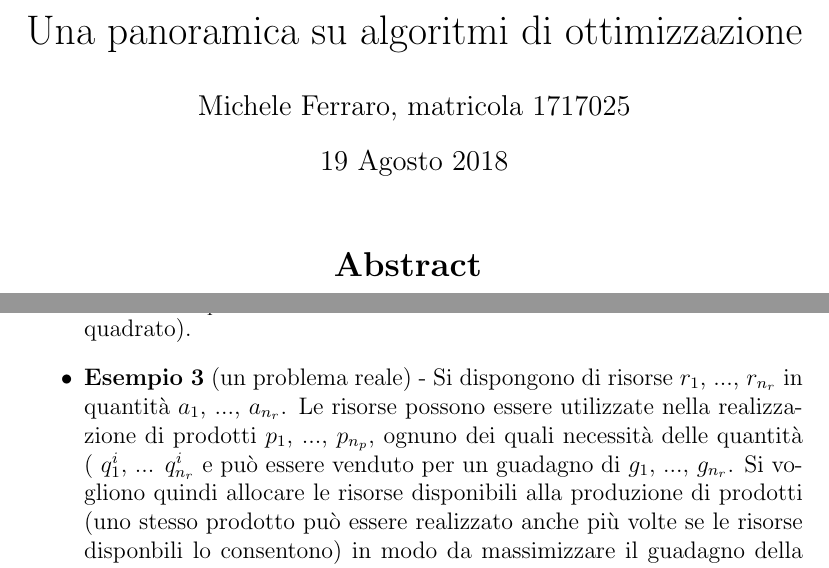
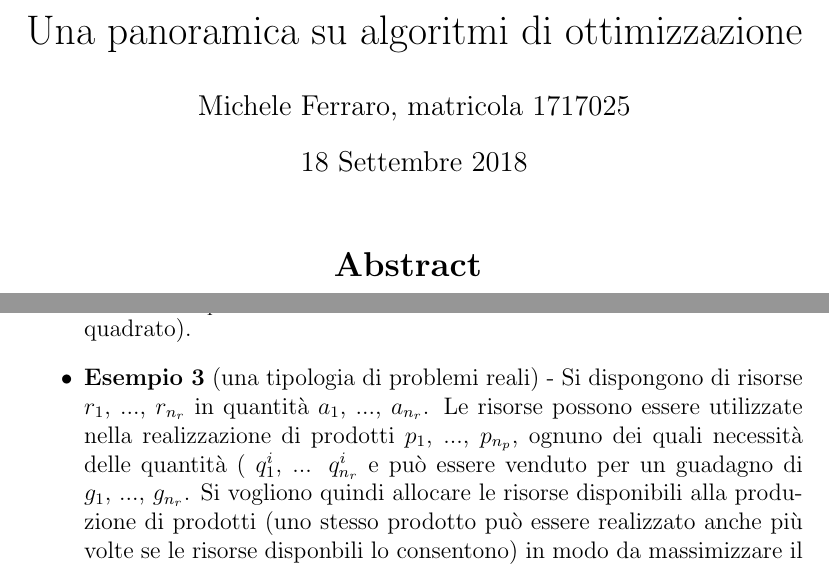
Before and after one commit to micferr/OptimizationProject, a LaTeX document (Relazione.tex): two parts of pages 1 and 2 of 13, joined at a grey line, cut so that both start at the same text. Compiled offline with pdfLaTeX.

```diff
--- a/main.tex
+++ b/Relazione.tex
@@ -2,7 +2,7 @@
 \author{
         Michele Ferraro, matricola 1717025
 }
-\date{19 Agosto 2018}
+\date{18 Settembre 2018}
 
 \documentclass[12pt]{article}
 
@@ -39,7 +39,7 @@
 
 \item \textbf{Esempio 2} (un problema leggermente più complesso e vincolato) - Trovare il rettangolo di area massima, dato il suo perimetro $p$ (il problema si risolve facilmente per via analitica, ed è usato solamente come esempio immediato). Le variabili di ottimizzazione sono $r_w$ e $r_h$, rispettivamente larghezza e altezza del rettangolo. La funzione obiettivo, in questo caso da massimizzare, è $f(r_w, r_h) := r_w \cdot r_h$ (ci si può facilmente riportare alla definizione originaria, con la funzione obiettivo da minimizzare, utilizzando come funzione obiettivo $f'(r_w, r_h) \coloneqq -f(r_w, r_h)$). Questo problema presenta un solo vincolo da soddisfare, $2 \cdot (r_w+r_h) = p$. Nella notazione originale, dobbiamo avere $h_1(r_w, r_h) = 0$, con $h_1(r_w, r_h) \coloneqq 2 \cdot (r_w+r_h)-p$. Soluzione ottima del problema è $r_w = r_h = \frac{p}{4}$ (fissato il perimetro, il rettangolo di area massima è un quadrato).
 
-\item \textbf{Esempio 3} (un problema reale) - Si dispongono di risorse $r_1$, ..., $r_{n_r}$ in quantità $a_1$, ..., $a_{n_r}$. Le risorse possono essere utilizzate nella realizzazione di prodotti $p_1$, ..., $p_{n_p}$, ognuno dei quali necessità delle quantità ( $q^i_{1}$, ... $q^i_{n_r}$ e può essere venduto per un guadagno di $g_1$, ..., $g_{n_r}$. Si vogliono quindi allocare le risorse disponibili alla produzione di prodotti (uno stesso prodotto può essere realizzato anche più volte se le risorse disponbili lo consentono) in modo da massimizzare il guadagno della vendita di tutti i prodotti.
+\item \textbf{Esempio 3} (una tipologia di problemi reali) - Si dispongono di risorse $r_1$, ..., $r_{n_r}$ in quantità $a_1$, ..., $a_{n_r}$. Le risorse possono essere utilizzate nella realizzazione di prodotti $p_1$, ..., $p_{n_p}$, ognuno dei quali necessità delle quantità ( $q^i_{1}$, ... $q^i_{n_r}$ e può essere venduto per un guadagno di $g_1$, ..., $g_{n_r}$. Si vogliono quindi allocare le risorse disponibili alla produzione di prodotti (uno stesso prodotto può essere realizzato anche più volte se le risorse disponbili lo consentono) in modo da massimizzare il guadagno della vendita di tutti i prodotti.
 
 \end{itemize}
 
```
Also changed, not shown: Relazione.pdf (added), main.pdf (deleted), 1 other file.
